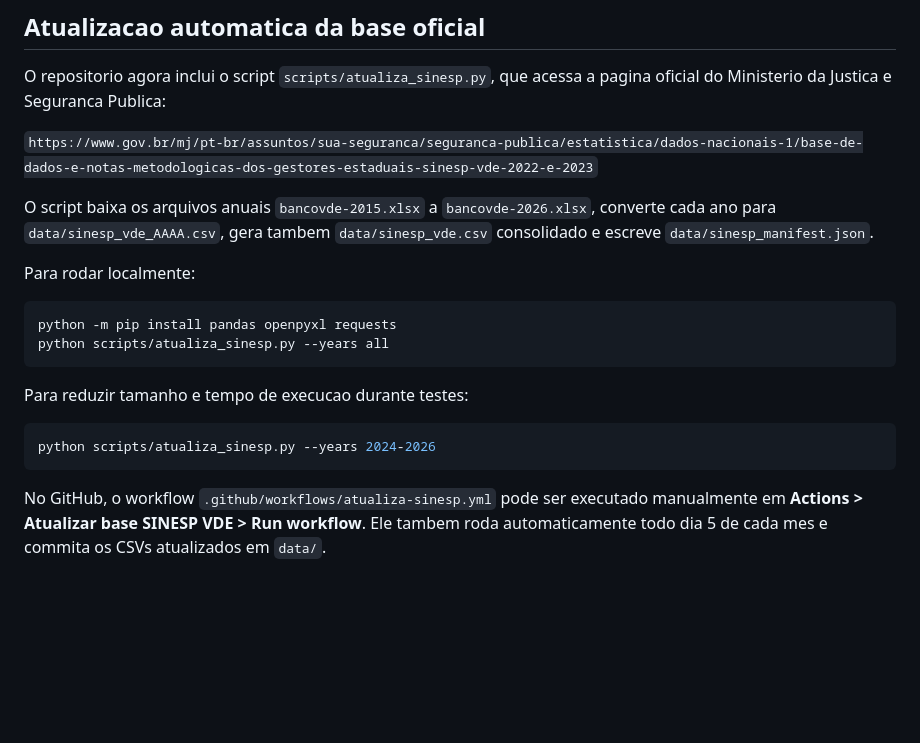
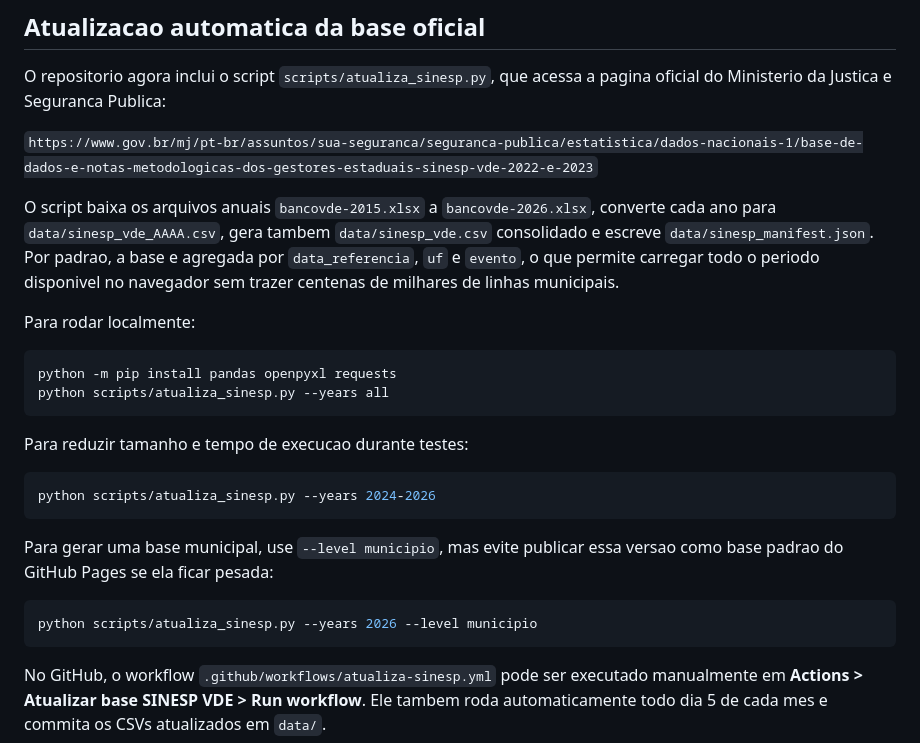
Before and after one commit to tuka1965-glitch/analisador-temporal, a Markdown page: README.md, the part around the change. Drawn GitHub-style; blank space fills up the shorter version.

````diff
--- a/README.md
+++ b/README.md
@@ -42,7 +42,7 @@ O repositorio agora inclui o script `scripts/atualiza_sinesp.py`, que acessa a p
 
 `https://www.gov.br/mj/pt-br/assuntos/sua-seguranca/seguranca-publica/estatistica/dados-nacionais-1/base-de-dados-e-notas-metodologicas-dos-gestores-estaduais-sinesp-vde-2022-e-2023`
 
-O script baixa os arquivos anuais `bancovde-2015.xlsx` a `bancovde-2026.xlsx`, converte cada ano para `data/sinesp_vde_AAAA.csv`, gera tambem `data/sinesp_vde.csv` consolidado e escreve `data/sinesp_manifest.json`.
+O script baixa os arquivos anuais `bancovde-2015.xlsx` a `bancovde-2026.xlsx`, converte cada ano para `data/sinesp_vde_AAAA.csv`, gera tambem `data/sinesp_vde.csv` consolidado e escreve `data/sinesp_manifest.json`. Por padrao, a base e agregada por `data_referencia`, `uf` e `evento`, o que permite carregar todo o periodo disponivel no navegador sem trazer centenas de milhares de linhas municipais.
 
 Para rodar localmente:
 
@@ -55,6 +55,12 @@ Para reduzir tamanho e tempo de execucao durante testes:
 
 ```bash
 python scripts/atualiza_sinesp.py --years 2024-2026
+```
+
+Para gerar uma base municipal, use `--level municipio`, mas evite publicar essa versao como base padrao do GitHub Pages se ela ficar pesada:
+
+```bash
+python scripts/atualiza_sinesp.py --years 2026 --level municipio
 ```
 
 No GitHub, o workflow `.github/workflows/atualiza-sinesp.yml` pode ser executado manualmente em **Actions > Atualizar base SINESP VDE > Run workflow**. Ele tambem roda automaticamente todo dia 5 de cada mes e commita os CSVs atualizados em `data/`.
````
